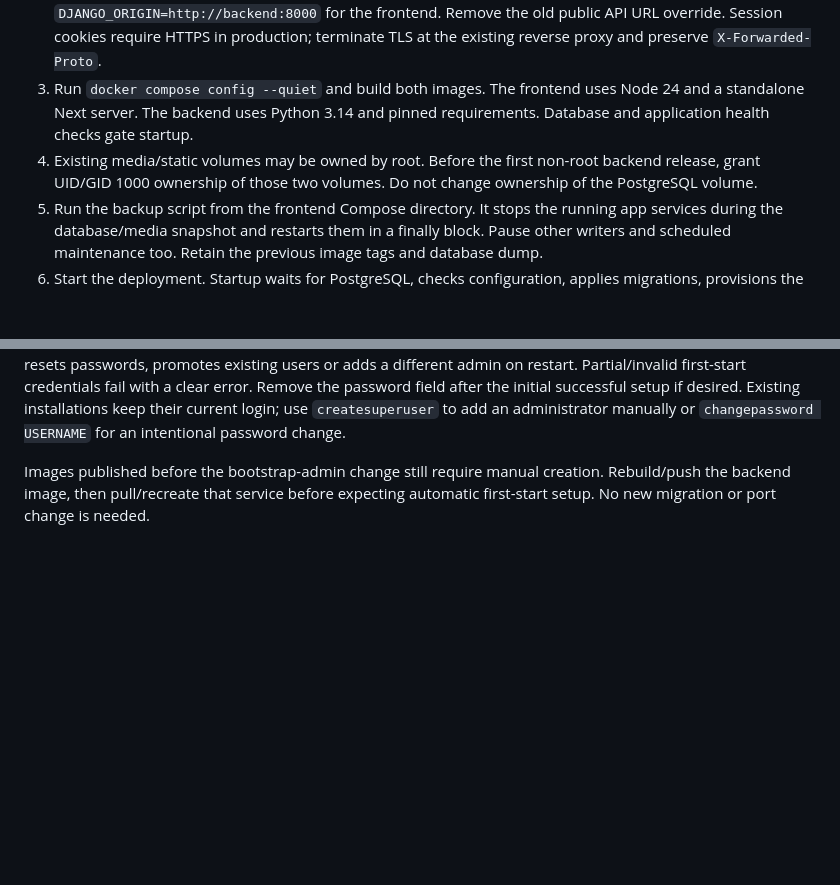
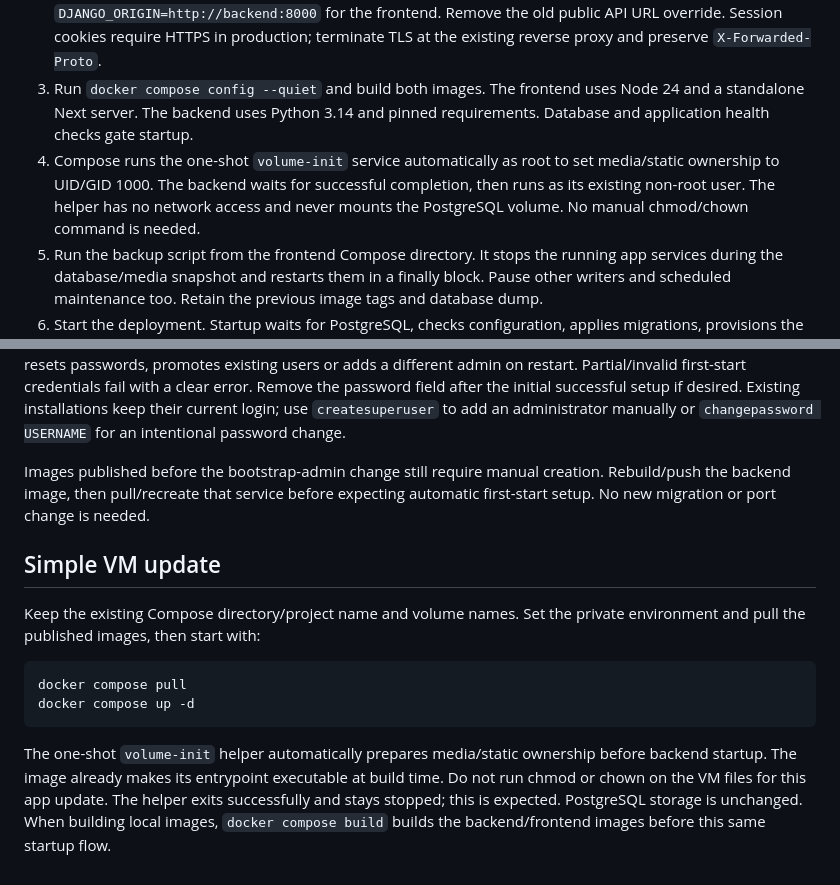
Before and after one commit to yashsarvaiya1/ibfs-backend, a Markdown page: docs/DEPLOYMENT.md, 2 parts joined by grey strips. GitHub-like rendering; blank space fills up the shorter version.

Commit message:
[IMP] docs: simplify VM startup with automatic volume initialization

````diff
--- a/docs/DEPLOYMENT.md
+++ b/docs/DEPLOYMENT.md
@@ -7,7 +7,7 @@ The development branches are not deployed automatically. Back up and rehearse th
 1. Copy the frontend `.env.example` to `.env` on the VM. Set private database credentials, a unique Django `SECRET_KEY`, real `ALLOWED_HOSTS`, and the public HTTPS origin in `CSRF_TRUSTED_ORIGINS`. Set `DEBUG=False`.
 2. Browsers use `/api` and `/media` on the frontend origin. Set only the server-side `DJANGO_ORIGIN=http://backend:8000` for the frontend. Remove the old public API URL override. Session cookies require HTTPS in production; terminate TLS at the existing reverse proxy and preserve `X-Forwarded-Proto`.
 3. Run `docker compose config --quiet` and build both images. The frontend uses Node 24 and a standalone Next server. The backend uses Python 3.14 and pinned requirements. Database and application health checks gate startup.
-4. Existing media/static volumes may be owned by root. Before the first non-root backend release, grant UID/GID 1000 ownership of those two volumes. Do not change ownership of the PostgreSQL volume.
+4. Compose runs the one-shot `volume-init` service automatically as root to set media/static ownership to UID/GID 1000. The backend waits for successful completion, then runs as its existing non-root user. The helper has no network access and never mounts the PostgreSQL volume. No manual chmod/chown command is needed.
 5. Run the backup script from the frontend Compose directory. It stops the running app services during the database/media snapshot and restarts them in a finally block. Pause other writers and scheduled maintenance too. Retain the previous image tags and database dump.
 6. Start the deployment. Startup waits for PostgreSQL, checks configuration, applies migrations, provisions the shared cache, runs optional first-admin setup and collects static files; any error stops the container. On an empty user table, set `DJANGO_SUPERUSER_USERNAME` and `DJANGO_SUPERUSER_PASSWORD` (optional `DJANGO_SUPERUSER_EMAIL`) in the private `.env` to create the first administrator automatically. Passwords use Django validation/hashing. Once any user exists, startup leaves all accounts and passwords unchanged. Leave all three fields blank for manual `docker compose exec backend python manage.py createsuperuser` instead.
 7. Verify login, a document edit, a payment allocation, stock movement and PDF download using a test contact. Existing web users sign in once again because legacy browser-stored passwords are removed.
@@ -82,3 +82,14 @@ Use `linux/arm64` for an ARM VM, or `linux/amd64,linux/arm64` to publish both ar
 The optional `DJANGO_SUPERUSER_*` fields belong only in the backend runtime environment, not Docker build arguments or the frontend container. Startup creates an admin only when the database has no users; it never resets passwords, promotes existing users or adds a different admin on restart. Partial/invalid first-start credentials fail with a clear error. Remove the password field after the initial successful setup if desired. Existing installations keep their current login; use `createsuperuser` to add an administrator manually or `changepassword USERNAME` for an intentional password change.
 
 Images published before the bootstrap-admin change still require manual creation. Rebuild/push the backend image, then pull/recreate that service before expecting automatic first-start setup. No new migration or port change is needed.
+
+## Simple VM update
+
+Keep the existing Compose directory/project name and volume names. Set the private environment and pull the published images, then start with:
+
+```sh
+docker compose pull
+docker compose up -d
+```
+
+The one-shot `volume-init` helper automatically prepares media/static ownership before backend startup. The image already makes its entrypoint executable at build time. Do not run chmod or chown on the VM files for this app update. The helper exits successfully and stays stopped; this is expected. PostgreSQL storage is unchanged. When building local images, `docker compose build` builds the backend/frontend images before this same startup flow.
````
Also changed, not shown: docs/IMPROVEMENT_CHECKLIST.md (+1 -0 lines).
